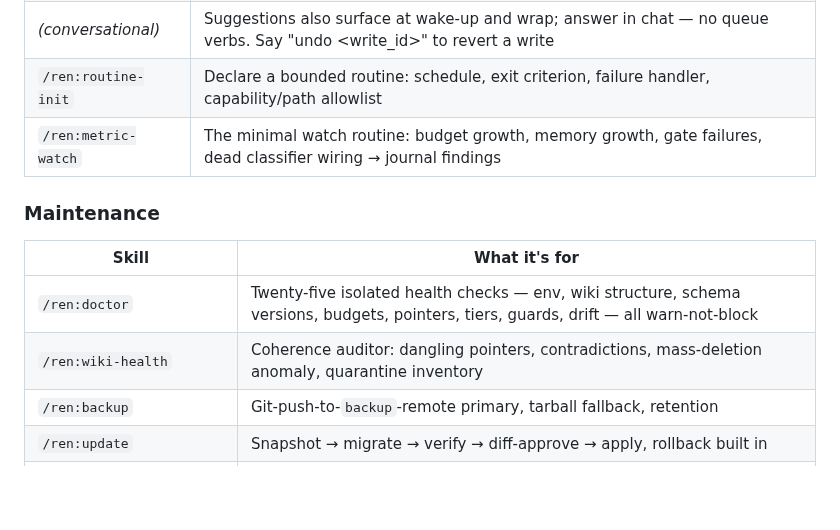
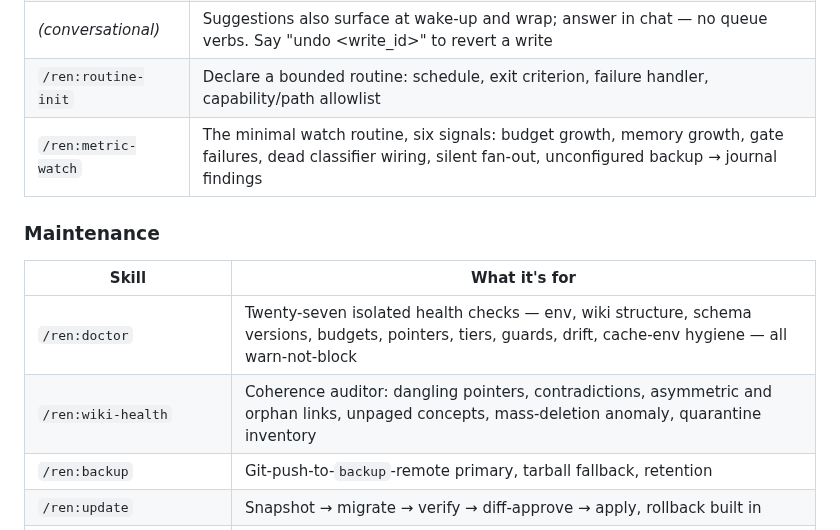
Before and after one commit to hazarsozer/ren-os, a Markdown page: README.md, the part around the change. Drawn GitHub-style; blank space fills up the shorter version.

Commit message:
docs(readme): refresh doctor, metric-watch, wiki-health rows for 0.8.8
Co-Authored-By: Claude Fable 5.1 <noreply@anthropic.com>
Claude-Session: https://claude.ai/code/session_01TyuuhxJr1yhLgp6VhbU2q3

```diff
--- a/README.md
+++ b/README.md
@@ -164,13 +164,13 @@ judgment (approvals, session narrative) stays with the main model.
 | `/ren:suggestions` | Review pending suggestions one at a time — accept/decline in chat, rare and high-stakes by design |
 | _(conversational)_ | Suggestions also surface at wake-up and wrap; answer in chat — no queue verbs. Say "undo \<write_id>" to revert a write |
 | `/ren:routine-init` | Declare a bounded routine: schedule, exit criterion, failure handler, capability/path allowlist |
-| `/ren:metric-watch` | The minimal watch routine: budget growth, memory growth, gate failures, dead classifier wiring → journal findings |
+| `/ren:metric-watch` | The minimal watch routine, six signals: budget growth, memory growth, gate failures, dead classifier wiring, silent fan-out, unconfigured backup → journal findings |
 
 ### Maintenance
 | Skill | What it's for |
 |---|---|
-| `/ren:doctor` | Twenty-five isolated health checks — env, wiki structure, schema versions, budgets, pointers, tiers, guards, drift — all warn-not-block |
-| `/ren:wiki-health` | Coherence auditor: dangling pointers, contradictions, mass-deletion anomaly, quarantine inventory |
+| `/ren:doctor` | Twenty-seven isolated health checks — env, wiki structure, schema versions, budgets, pointers, tiers, guards, drift, cache-env hygiene — all warn-not-block |
+| `/ren:wiki-health` | Coherence auditor: dangling pointers, contradictions, asymmetric and orphan links, unpaged concepts, mass-deletion anomaly, quarantine inventory |
 | `/ren:backup` | Git-push-to-`backup`-remote primary, tarball fallback, retention |
 | `/ren:update` | Snapshot → migrate → verify → diff-approve → apply, rollback built in |
 | `/ren:retrospective [--since]` | Mine instrumentation + journal + session history for lessons and skill candidates |
```
